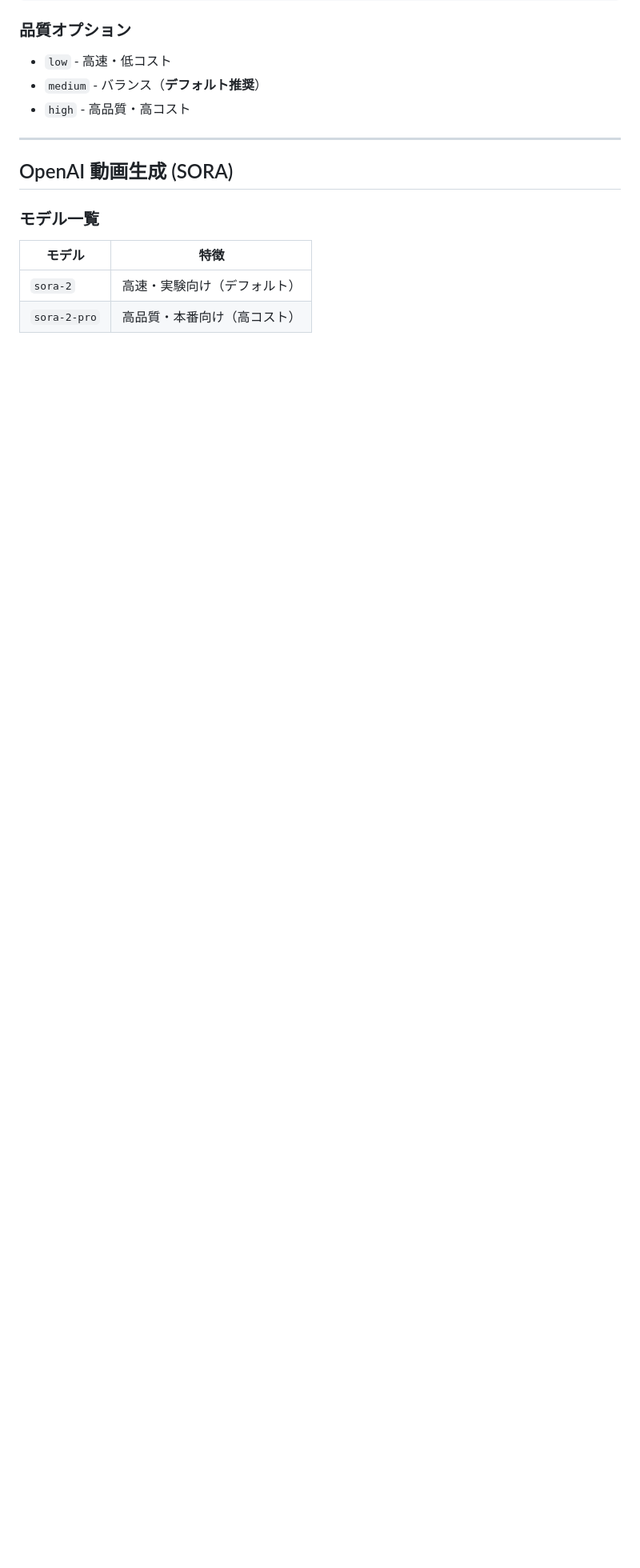
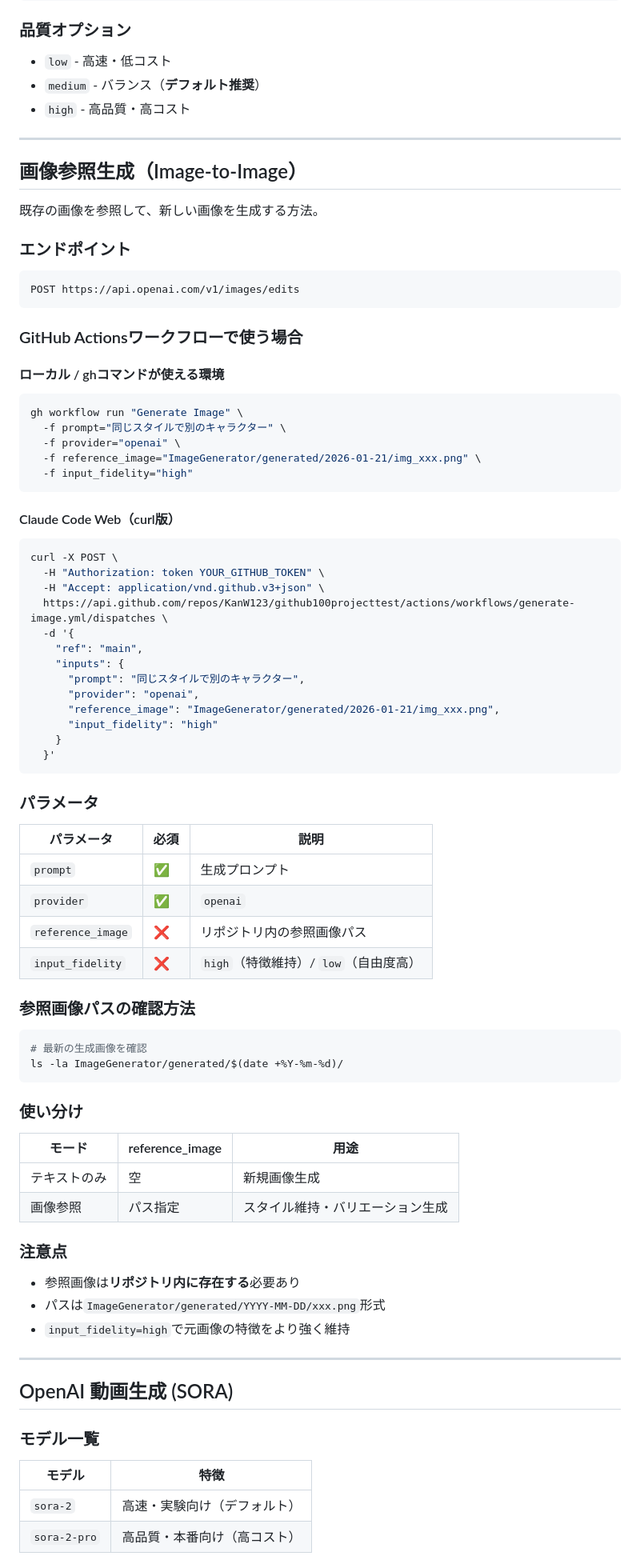
Before and after one commit to KanW123/github100projecttest, a Markdown page: ImageGenerator/GENERATION_GUIDE.md, the part around the change. Shown at 80% size. GitHub-like rendering; blank space fills up the shorter version.

````diff
--- a/ImageGenerator/GENERATION_GUIDE.md
+++ b/ImageGenerator/GENERATION_GUIDE.md
@@ -105,6 +105,70 @@ curl -X POST "https://api.openai.com/v1/images/generations" \
 - `low` - 高速・低コスト
 - `medium` - バランス（**デフォルト推奨**）
 - `high` - 高品質・高コスト
+
+---
+
+## 画像参照生成（Image-to-Image）
+
+既存の画像を参照して、新しい画像を生成する方法。
+
+### エンドポイント
+```
+POST https://api.openai.com/v1/images/edits
+```
+
+### GitHub Actionsワークフローで使う場合
+
+#### ローカル / ghコマンドが使える環境
+```bash
+gh workflow run "Generate Image" \
+  -f prompt="同じスタイルで別のキャラクター" \
+  -f provider="openai" \
+  -f reference_image="ImageGenerator/generated/2026-01-21/img_xxx.png" \
+  -f input_fidelity="high"
+```
+
+#### Claude Code Web（curl版）
+```bash
+curl -X POST \
+  -H "Authorization: token YOUR_GITHUB_TOKEN" \
+  -H "Accept: application/vnd.github.v3+json" \
+  https://api.github.com/repos/KanW123/github100projecttest/actions/workflows/generate-image.yml/dispatches \
+  -d '{
+    "ref": "main",
+    "inputs": {
+      "prompt": "同じスタイルで別のキャラクター",
+      "provider": "openai",
+      "reference_image": "ImageGenerator/generated/2026-01-21/img_xxx.png",
+      "input_fidelity": "high"
+    }
+  }'
+```
+
+### パラメータ
+| パラメータ | 必須 | 説明 |
+|------------|------|------|
+| `prompt` | ✅ | 生成プロンプト |
+| `provider` | ✅ | `openai` |
+| `reference_image` | ❌ | リポジトリ内の参照画像パス |
+| `input_fidelity` | ❌ | `high`（特徴維持）/ `low`（自由度高） |
+
+### 参照画像パスの確認方法
+```bash
+# 最新の生成画像を確認
+ls -la ImageGenerator/generated/$(date +%Y-%m-%d)/
+```
+
+### 使い分け
+| モード | reference_image | 用途 |
+|--------|----------------|------|
+| テキストのみ | 空 | 新規画像生成 |
+| 画像参照 | パス指定 | スタイル維持・バリエーション生成 |
+
+### 注意点
+- 参照画像は**リポジトリ内に存在する**必要あり
+- パスは`ImageGenerator/generated/YYYY-MM-DD/xxx.png`形式
+- `input_fidelity=high`で元画像の特徴をより強く維持
 
 ---
 
````
Also changed, not shown: CLAUDE.md (+20 -0 lines), docs/AI_IMAGE_GENERATION.md (+33 -2 lines).
